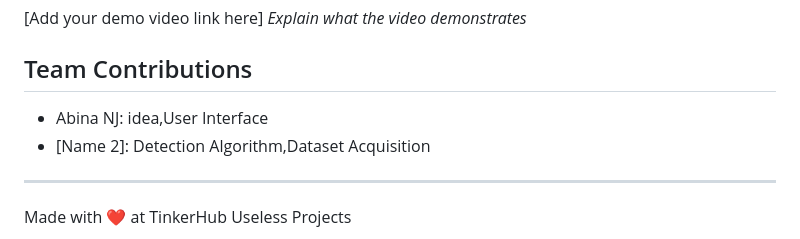
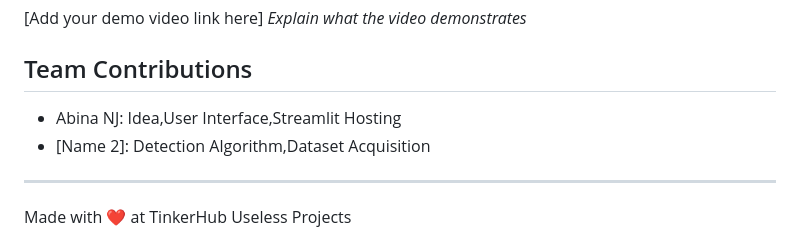
Before and after one commit to TejasRanjith/Water_drop_counter, a Markdown page: README.md, the part around the change. Rendered like a GitHub page.

```diff
--- a/README.md
+++ b/README.md
@@ -70,7 +70,7 @@ The system begins by accepting a video input through the Streamlit interface, ty
 *Explain what the video demonstrates*
 
 ## Team Contributions
-- Abina NJ: idea,User Interface
+- Abina NJ: Idea,User Interface,Streamlit Hosting
 - [Name 2]: Detection Algorithm,Dataset Acquisition
 
 ---
```
